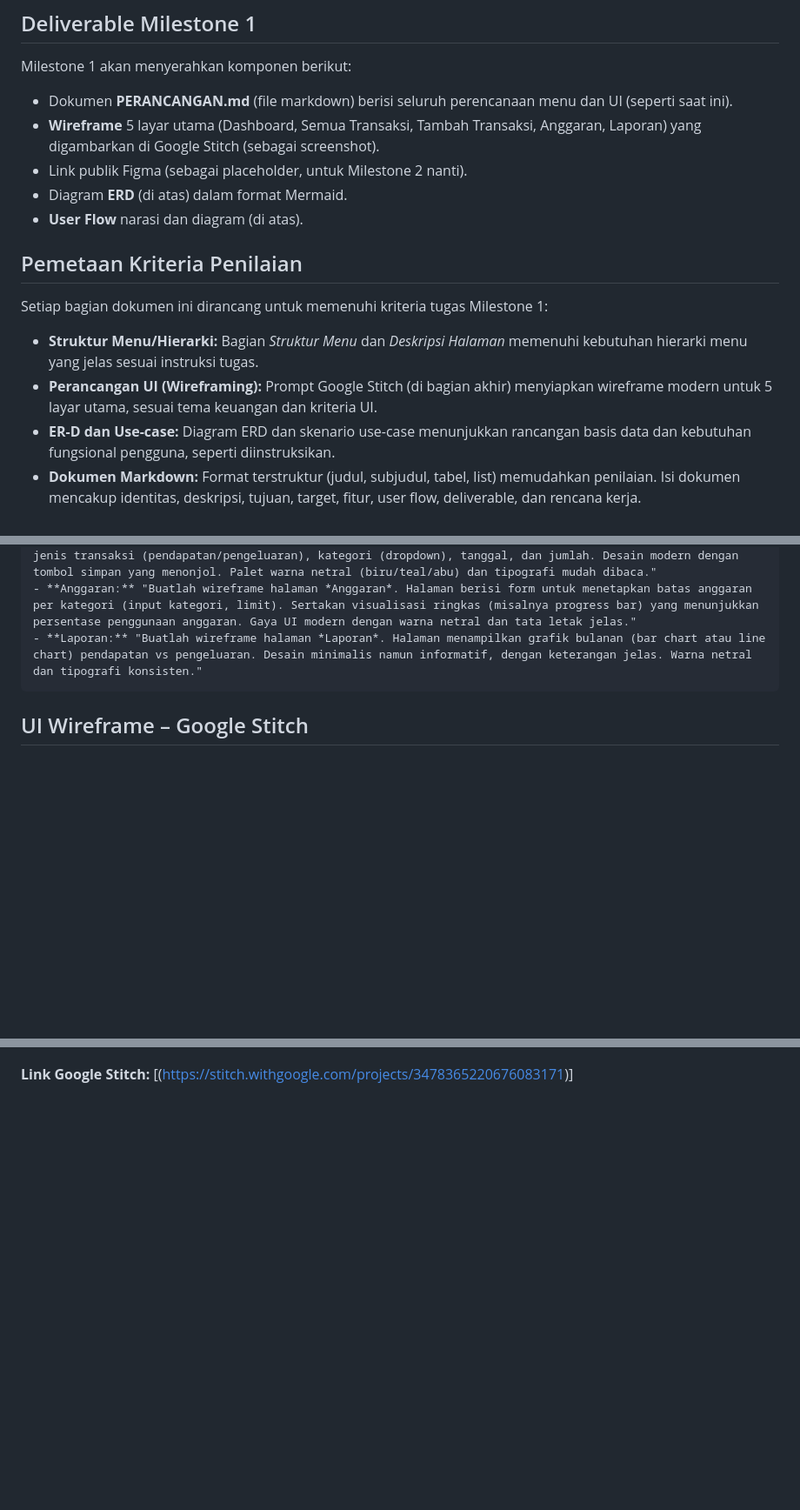
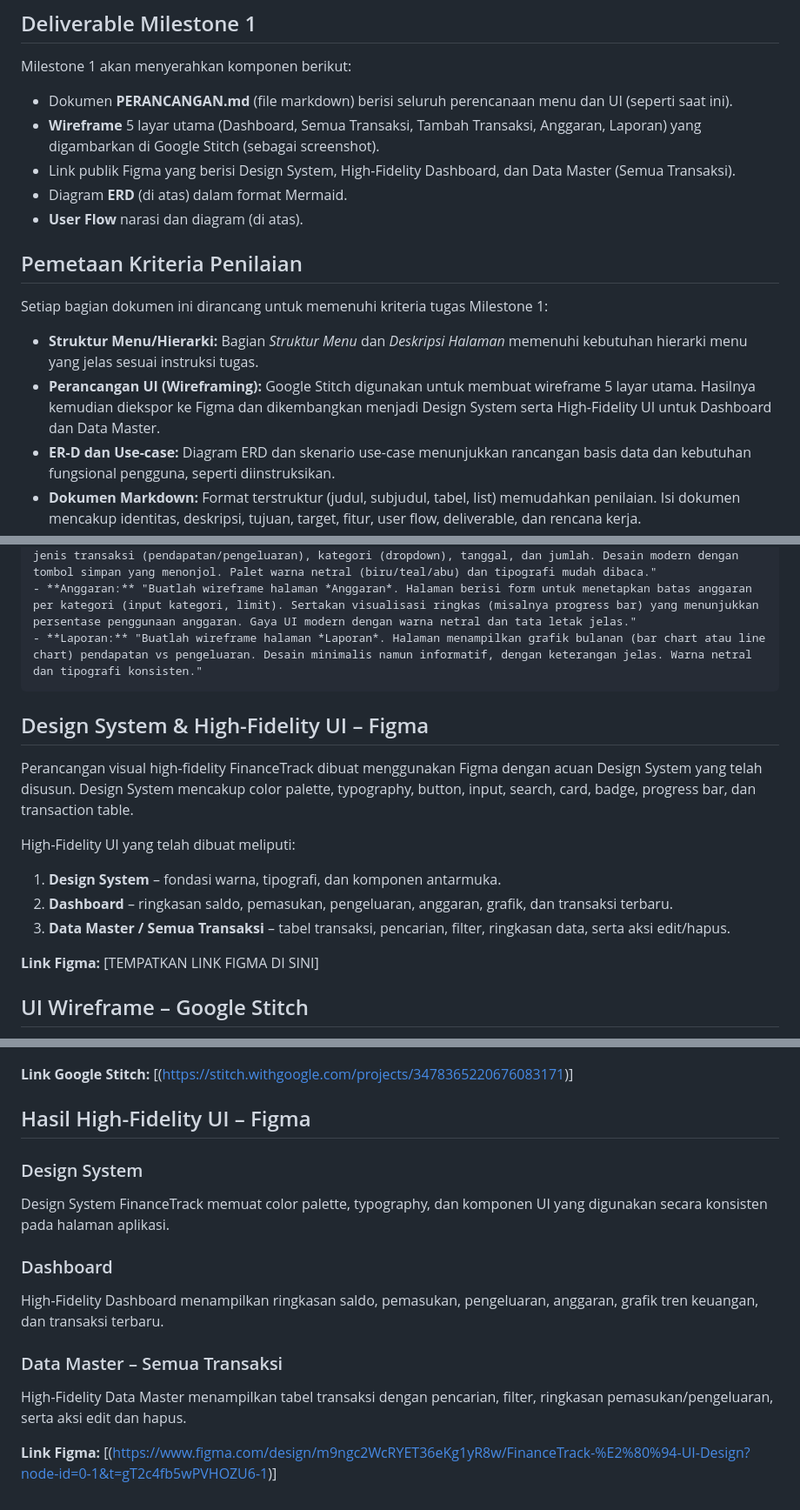
Before and after one commit to AliansyahJ/FinanceTrack, a Markdown page: docs/PERANCANGAN_FinanceTrack.md, 3 parts joined by grey strips. Shown at 87% size. GitHub-like rendering; blank space fills up the shorter version.

Commit message:
docs: expand perancangan with Figma high-fidelity UI notes

````diff
--- a/docs/perancangan.md
+++ b/docs/PERANCANGAN_FinanceTrack.md
@@ -160,14 +160,14 @@ Contoh skenario penggunaan utama aplikasi:
 Milestone 1 akan menyerahkan komponen berikut:
 - Dokumen **PERANCANGAN.md** (file markdown) berisi seluruh perencanaan menu dan UI (seperti saat ini).
 - **Wireframe** 5 layar utama (Dashboard, Semua Transaksi, Tambah Transaksi, Anggaran, Laporan) yang digambarkan di Google Stitch (sebagai screenshot).
-- Link publik Figma (sebagai placeholder, untuk Milestone 2 nanti).
+- Link publik Figma yang berisi Design System, High-Fidelity Dashboard, dan Data Master (Semua Transaksi).
 - Diagram **ERD** (di atas) dalam format Mermaid.
 - **User Flow** narasi dan diagram (di atas).
 
 ## Pemetaan Kriteria Penilaian
 Setiap bagian dokumen ini dirancang untuk memenuhi kriteria tugas Milestone 1:
 - **Struktur Menu/Hierarki:** Bagian *Struktur Menu* dan *Deskripsi Halaman* memenuhi kebutuhan hierarki menu yang jelas sesuai instruksi tugas.
-- **Perancangan UI (Wireframing):** Prompt Google Stitch (di bagian akhir) menyiapkan wireframe modern untuk 5 layar utama, sesuai tema keuangan dan kriteria UI.
+- **Perancangan UI (Wireframing):** Google Stitch digunakan untuk membuat wireframe 5 layar utama. Hasilnya kemudian diekspor ke Figma dan dikembangkan menjadi Design System serta High-Fidelity UI untuk Dashboard dan Data Master.
 - **ER-D dan Use-case:** Diagram ERD dan skenario use-case menunjukkan rancangan basis data dan kebutuhan fungsional pengguna, seperti diinstruksikan.
 - **Dokumen Markdown:** Format terstruktur (judul, subjudul, tabel, list) memudahkan penilaian. Isi dokumen mencakup identitas, deskripsi, tujuan, target, fitur, user flow, deliverable, dan rencana kerja.
 - **Penggunaan Diagram & Desain:** Mermaid digunakan untuk flowchart, ER-D, dan gantt (timeline) sesuai permintaan tugas. Gaya UI diperhatikan dengan konsistensi warna dan tipografi jelas.
@@ -181,6 +181,19 @@ Setiap bagian dokumen ini dirancang untuk memenuhi kriteria tugas Milestone 1:
 - **Anggaran:** "Buatlah wireframe halaman *Anggaran*. Halaman berisi form untuk menetapkan batas anggaran per kategori (input kategori, limit). Sertakan visualisasi ringkas (misalnya progress bar) yang menunjukkan persentase penggunaan anggaran. Gaya UI modern dengan warna netral dan tata letak jelas."
 - **Laporan:** "Buatlah wireframe halaman *Laporan*. Halaman menampilkan grafik bulanan (bar chart atau line chart) pendapatan vs pengeluaran. Desain minimalis namun informatif, dengan keterangan jelas. Warna netral dan tipografi konsisten."
 ```
+
+## Design System & High-Fidelity UI – Figma
+
+Perancangan visual high-fidelity FinanceTrack dibuat menggunakan Figma dengan acuan
+Design System yang telah disusun. Design System mencakup color palette, typography,
+button, input, search, card, badge, progress bar, dan transaction table.
+
+High-Fidelity UI yang telah dibuat meliputi:
+1. **Design System** – fondasi warna, tipografi, dan komponen antarmuka.
+2. **Dashboard** – ringkasan saldo, pemasukan, pengeluaran, anggaran, grafik, dan transaksi terbaru.
+3. **Data Master / Semua Transaksi** – tabel transaksi, pencarian, filter, ringkasan data, serta aksi edit/hapus.
+
+**Link Figma:** [TEMPATKAN LINK FIGMA DI SINI]
 
 ## UI Wireframe – Google Stitch
 
@@ -215,3 +228,20 @@ Wireframe mencakup lima halaman utama, yaitu:
 ![Laporan FinanceTrack](../assets/img/stitch/laporan.png)
 
 **Link Google Stitch:** [(https://stitch.withgoogle.com/projects/3478365220676083171)]
+
+
+## Hasil High-Fidelity UI – Figma
+
+### Design System
+Design System FinanceTrack memuat color palette, typography, dan komponen UI yang
+digunakan secara konsisten pada halaman aplikasi.
+
+### Dashboard
+High-Fidelity Dashboard menampilkan ringkasan saldo, pemasukan, pengeluaran,
+anggaran, grafik tren keuangan, dan transaksi terbaru.
+
+### Data Master – Semua Transaksi
+High-Fidelity Data Master menampilkan tabel transaksi dengan pencarian, filter,
+ringkasan pemasukan/pengeluaran, serta aksi edit dan hapus.
+
+**Link Figma:** [(https://www.figma.com/design/m9ngc2WcRYET36eKg1yR8w/FinanceTrack-%E2%80%94-UI-Design?node-id=0-1&t=gT2c4fb5wPVHOZU6-1)]
````
